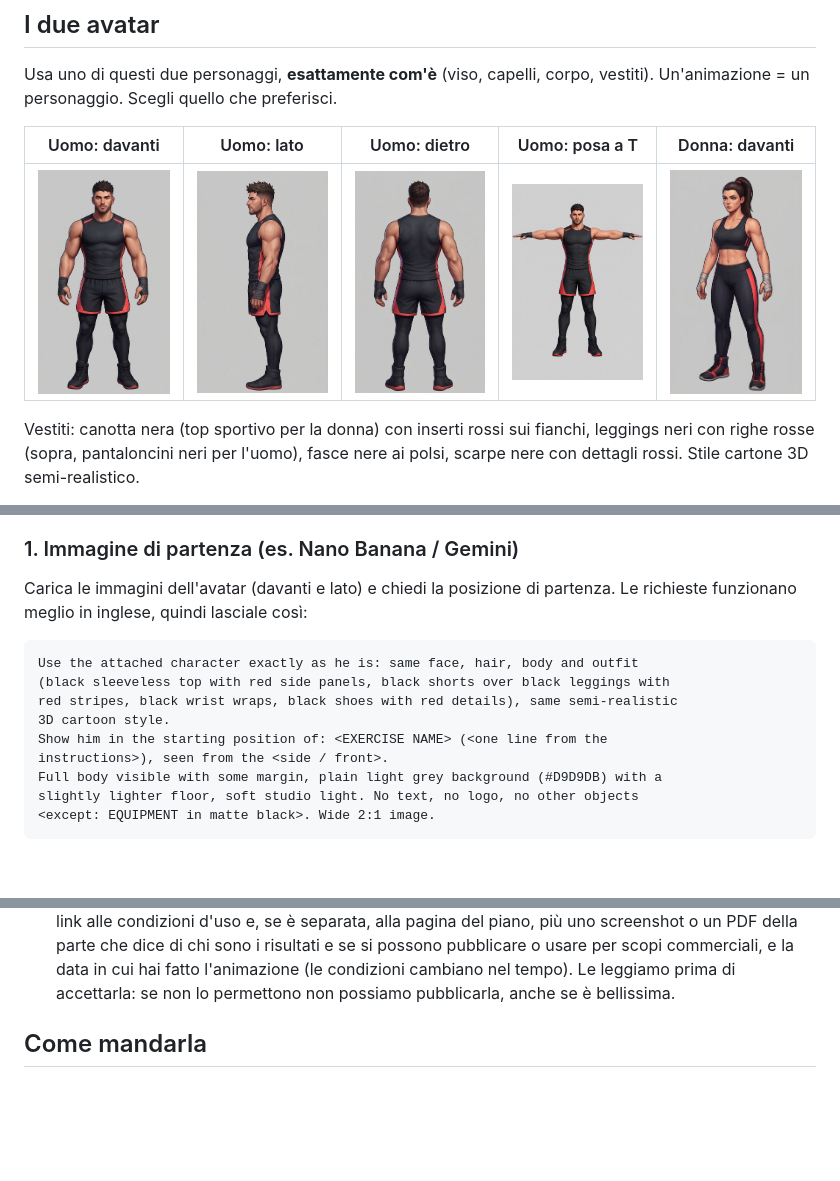
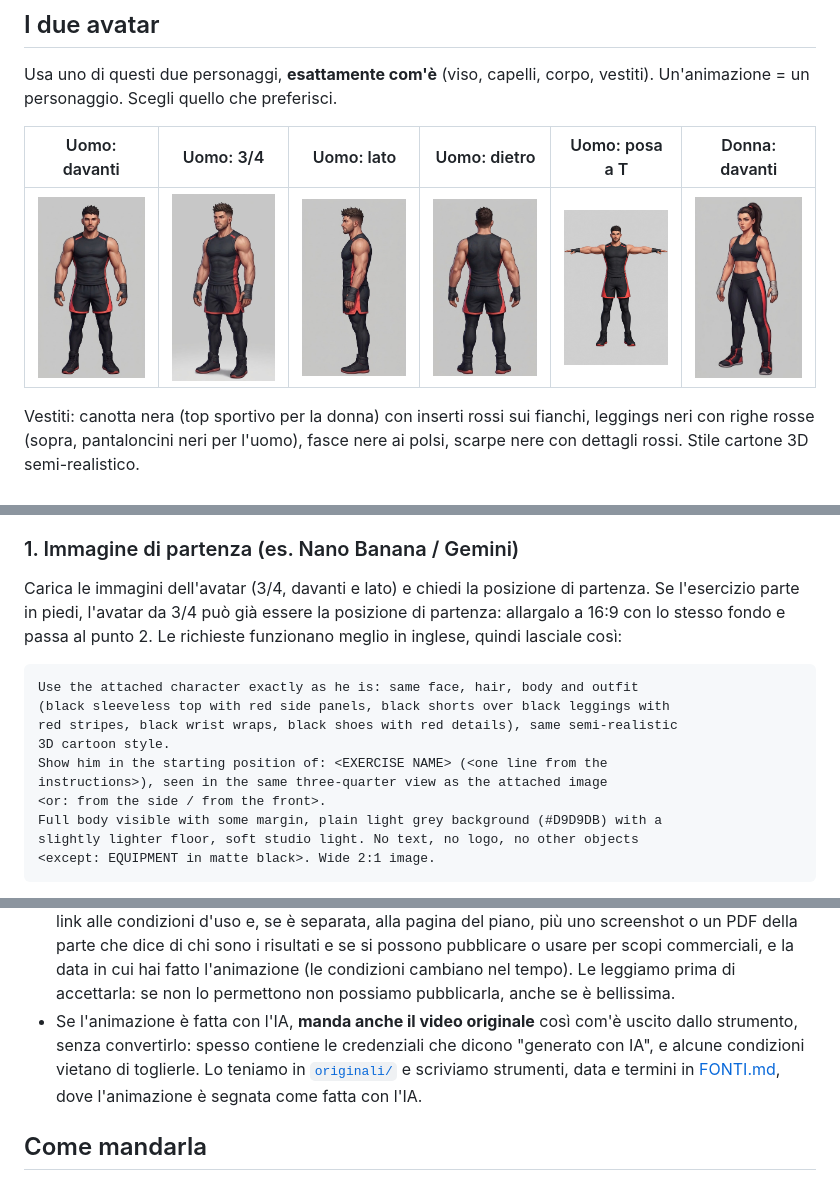
Before and after one commit to BraveBanana420/avidididadi, a Markdown page: docs/animazioni/README.it.md, 3 parts joined by grey strips. Drawn GitHub-style; pictures changed too: docs/animazioni/avatar/male_three_quarter.jpg (added); blank space fills up the shorter version.

````diff
--- a/docs/animazioni/README.it.md
+++ b/docs/animazioni/README.it.md
@@ -20,9 +20,9 @@ faranno da esempio per le successive.
 Usa uno di questi due personaggi, **esattamente com'è** (viso, capelli, corpo,
 vestiti). Un'animazione = un personaggio. Scegli quello che preferisci.
 
-| Uomo: davanti | Uomo: lato | Uomo: dietro | Uomo: posa a T | Donna: davanti |
-|---|---|---|---|---|
-| <img src="avatar/male_front.jpg" width="140" alt="Avatar uomo, davanti"> | <img src="avatar/male_side.jpg" width="140" alt="Avatar uomo, lato"> | <img src="avatar/male_back.jpg" width="140" alt="Avatar uomo, dietro"> | <img src="avatar/male_t_pose.jpg" width="140" alt="Avatar uomo, posa a T"> | <img src="avatar/female_front.jpg" width="140" alt="Avatar donna, davanti"> |
+| Uomo: davanti | Uomo: 3/4 | Uomo: lato | Uomo: dietro | Uomo: posa a T | Donna: davanti |
+|---|---|---|---|---|---|
+| <img src="avatar/male_front.jpg" width="140" alt="Avatar uomo, davanti"> | <img src="avatar/male_three_quarter.jpg" width="140" alt="Avatar uomo, tre quarti"> | <img src="avatar/male_side.jpg" width="140" alt="Avatar uomo, lato"> | <img src="avatar/male_back.jpg" width="140" alt="Avatar uomo, dietro"> | <img src="avatar/male_t_pose.jpg" width="140" alt="Avatar uomo, posa a T"> | <img src="avatar/female_front.jpg" width="140" alt="Avatar donna, davanti"> |
 
 Vestiti: canotta nera (top sportivo per la donna) con inserti rossi sui fianchi,
 leggings neri con righe rosse (sopra, pantaloncini neri per l'uomo), fasce nere ai
@@ -66,7 +66,9 @@ così, purché il personaggio resti identico e il risultato rispetti le regole.
 
 ### 1. Immagine di partenza (es. Nano Banana / Gemini)
 
-Carica le immagini dell'avatar (davanti e lato) e chiedi la posizione di partenza.
+Carica le immagini dell'avatar (3/4, davanti e lato) e chiedi la posizione di partenza.
+Se l'esercizio parte in piedi, l'avatar da 3/4 può già essere la posizione di
+partenza: allargalo a 16:9 con lo stesso fondo e passa al punto 2.
 Le richieste funzionano meglio in inglese, quindi lasciale così:
 
 ```text
@@ -75,7 +77,8 @@ Use the attached character exactly as he is: same face, hair, body and outfit
 red stripes, black wrist wraps, black shoes with red details), same semi-realistic
 3D cartoon style.
 Show him in the starting position of: <EXERCISE NAME> (<one line from the
-instructions>), seen from the <side / front>.
+instructions>), seen in the same three-quarter view as the attached image
+<or: from the side / from the front>.
 Full body visible with some margin, plain light grey background (#D9D9DB) with a
 slightly lighter floor, soft studio light. No text, no logo, no other objects
 <except: EQUIPMENT in matte black>. Wide 2:1 image.
@@ -132,6 +135,11 @@ ffmpeg, manda direttamente l'MP4.
   risultati e se si possono pubblicare o usare per scopi commerciali, e la data in
   cui hai fatto l'animazione (le condizioni cambiano nel tempo). Le leggiamo prima
   di accettarla: se non lo permettono non possiamo pubblicarla, anche se è bellissima.
+- Se l'animazione è fatta con l'IA, **manda anche il video originale** così com'è
+  uscito dallo strumento, senza convertirlo: spesso contiene le credenziali che dicono
+  "generato con IA", e alcune condizioni vietano di toglierle. Lo teniamo in
+  [`originali/`](originali/) e scriviamo strumenti, data e termini in
+  [FONTI.md](FONTI.md), dove l'animazione è segnata come fatta con l'IA.
 
 ## Come mandarla
 
````
Also changed, not shown: other parts of docs/animazioni/README.it.md (+1 -1 lines), docs/animazioni/EXERCISES.md (+2 -2 lines), docs/animazioni/FONTI.md (added, +32 -0 lines), docs/animazioni/README.md (+14 -6 lines), docs/animazioni/originali/bodyweight_squat_primo.jpg (added), 4 other files.
